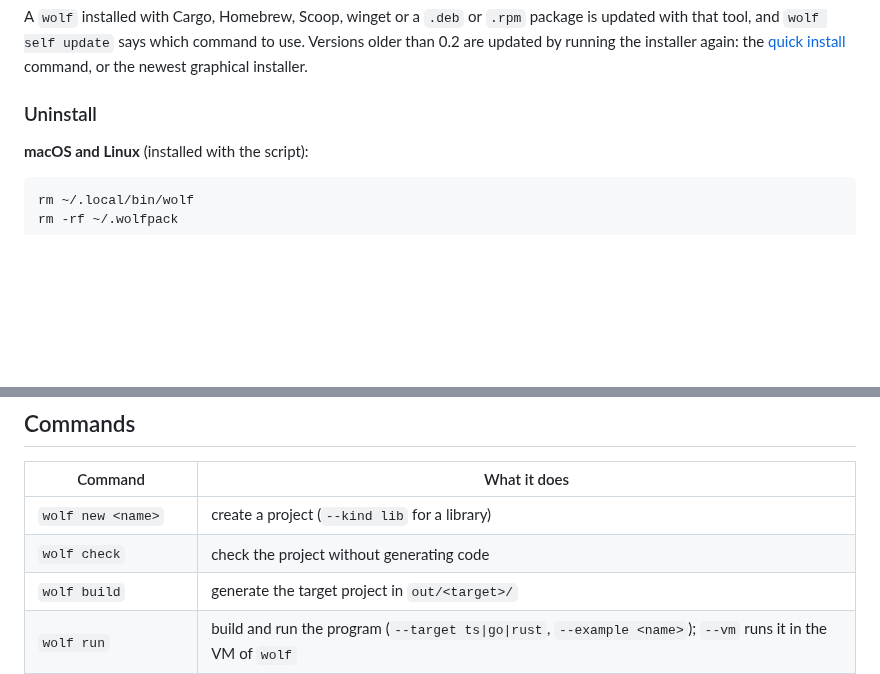
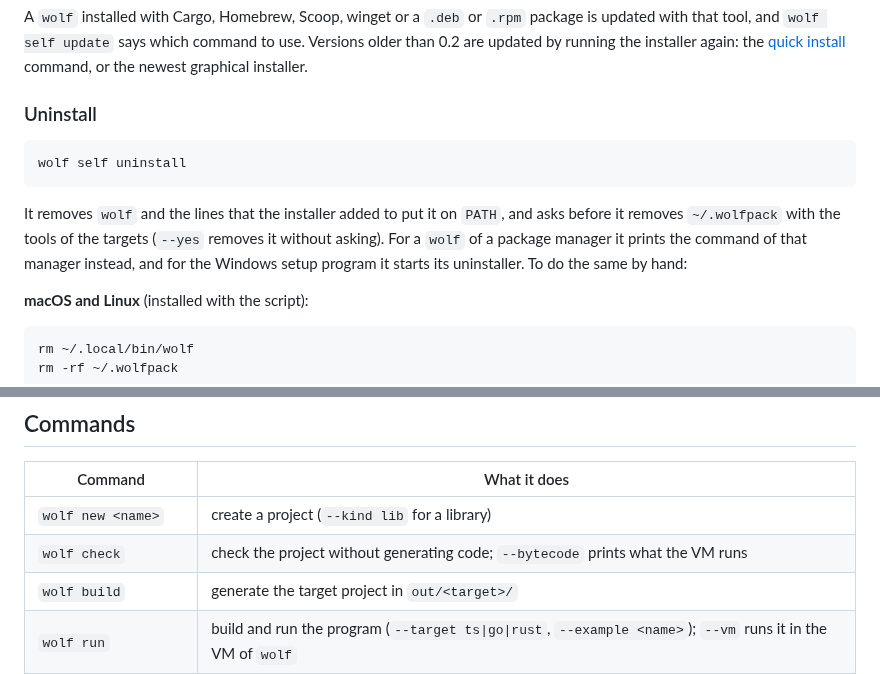
Before and after one commit to realfamousbae/wolfpack, a Markdown page: README.md, 2 parts joined by grey strips. Drawn GitHub-style; blank space fills up the shorter version.

Commit message:
docs: super-interfaces, wolf check --bytecode and wolf self uninstall in the guide and the README

````diff
--- a/README.md
+++ b/README.md
@@ -282,6 +282,15 @@ graphical installer.
 
 ### Uninstall
 
+```bash
+wolf self uninstall
+```
+
+It removes `wolf` and the lines that the installer added to put it on `PATH`, and asks before it
+removes `~/.wolfpack` with the tools of the targets (`--yes` removes it without asking). For a
+`wolf` of a package manager it prints the command of that manager instead, and for the Windows
+setup program it starts its uninstaller. To do the same by hand:
+
 **macOS and Linux** (installed with the script):
 
 ```bash
@@ -405,7 +414,7 @@ hello/
 | Command | What it does |
 | --- | --- |
 | `wolf new <name>` | create a project (`--kind lib` for a library) |
-| `wolf check` | check the project without generating code |
+| `wolf check` | check the project without generating code; `--bytecode` prints what the VM runs |
 | `wolf build` | generate the target project in `out/<target>/` |
 | `wolf run` | build and run the program (`--target ts\|go\|rust`, `--example <name>`); `--vm` runs it in the VM of `wolf` |
 | `wolf test` | run the tests of the project (`--vm` in the VM) |
````
Also changed, not shown: docs/guide/09-generics-interfaces.md (+66 -1 lines), docs/guide/13-targets.md (+25 -0 lines).
